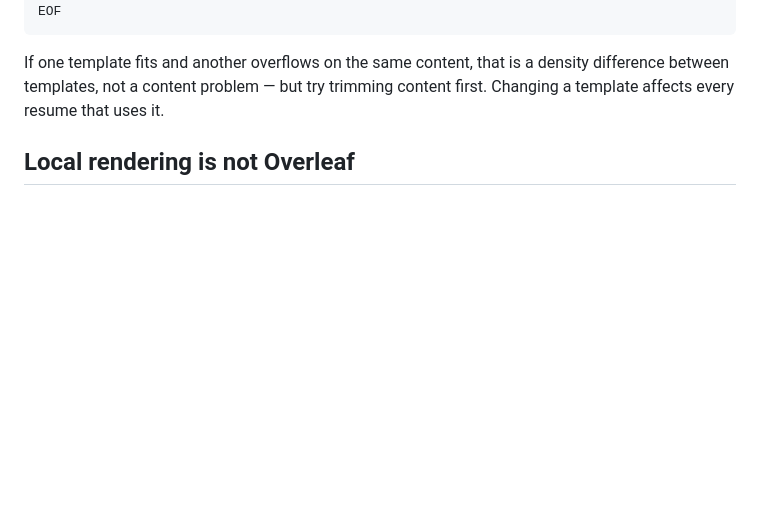
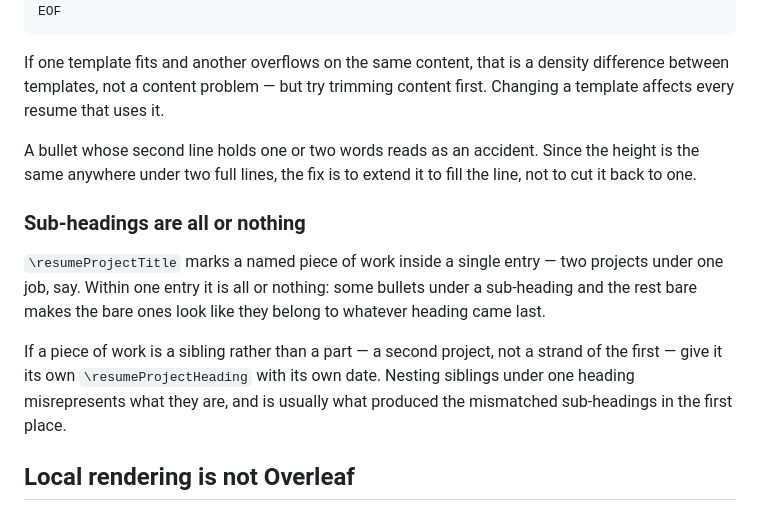
Before and after one commit to RuokeZhang/resume-versioning, a Markdown page: SKILL.md, the part around the change. GitHub-like rendering; blank space fills up the shorter version.

Commit message:
Record the sub-heading and orphan-line rules
Sub-headings within one entry are all or nothing: a mix makes the bare
bullets look like they belong to whatever heading came last. Work that is a
sibling rather than a part belongs in its own heading with its own date.

A second line holding one or two words reads as an accident, and since any
bullet under two full lines is the same height, the fix is to extend it
rather than cut it back.

```diff
--- a/SKILL.md
+++ b/SKILL.md
@@ -153,6 +153,22 @@ If one template fits and another overflows on the same content, that is a
 density difference between templates, not a content problem — but try trimming
 content first. Changing a template affects every resume that uses it.
 
+A bullet whose second line holds one or two words reads as an accident. Since
+the height is the same anywhere under two full lines, the fix is to extend it
+to fill the line, not to cut it back to one.
+
+### Sub-headings are all or nothing
+
+`\resumeProjectTitle` marks a named piece of work inside a single entry — two
+projects under one job, say. Within one entry it is all or nothing: some
+bullets under a sub-heading and the rest bare makes the bare ones look like
+they belong to whatever heading came last.
+
+If a piece of work is a sibling rather than a part — a second project, not a
+strand of the first — give it its own `\resumeProjectHeading` with its own
+date. Nesting siblings under one heading misrepresents what they are, and is
+usually what produced the mismatched sub-headings in the first place.
+
 ## Local rendering is not Overleaf
 
 `scripts/preview.sh` uses `tectonic`, which differs from Overleaf in two ways
```
